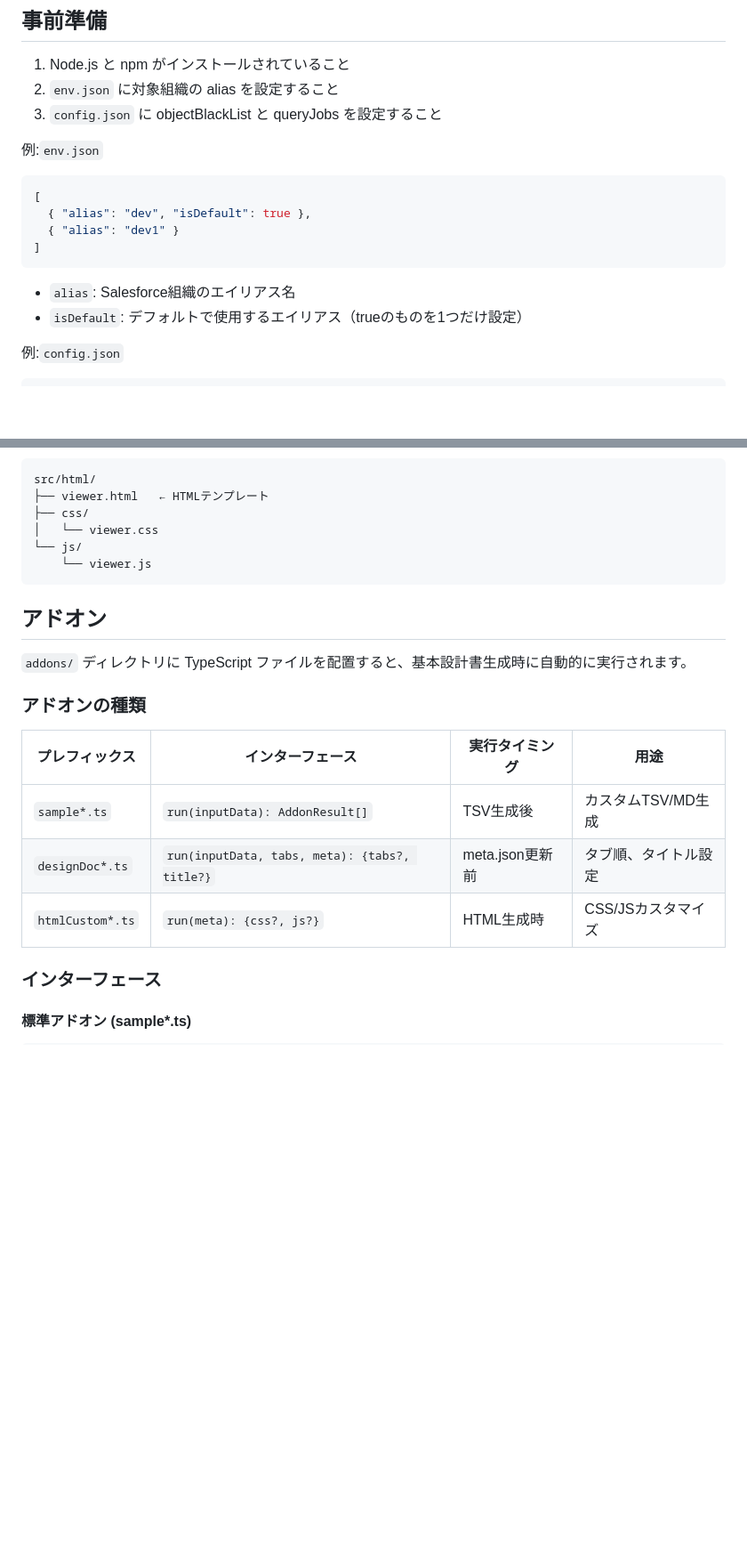
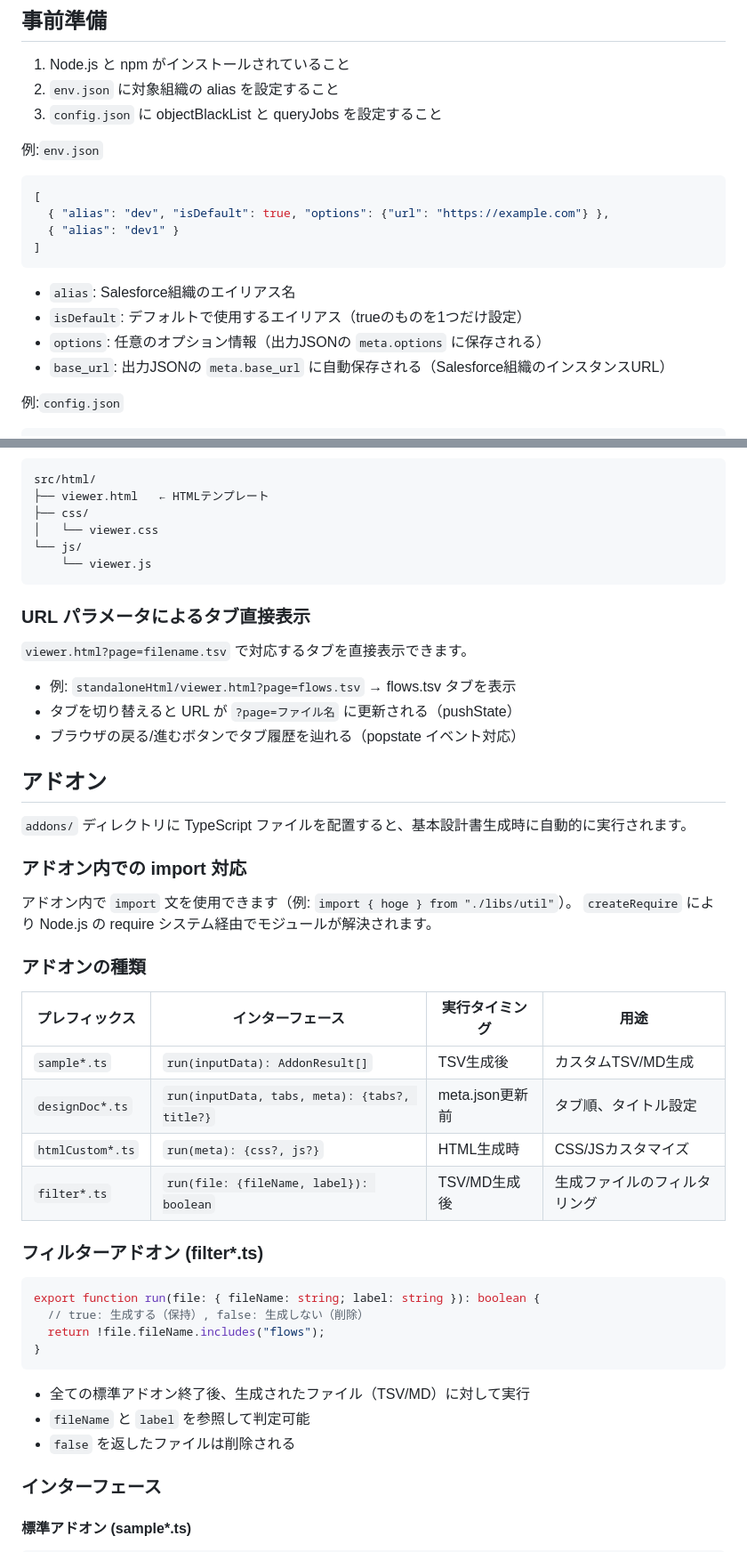
Before and after one commit to naosim/sf-viewer, a Markdown page: README.md, 2 parts joined by grey strips. Shown at 89% size. Rendered like a GitHub page; blank space fills up the shorter version.

Commit message:
readmeをメンテ

````diff
--- a/README.md
+++ b/README.md
@@ -28,13 +28,15 @@ Salesforce組織の構成情報を取得し、基本設計書として可視化
 
 ```json
 [
-  { "alias": "dev", "isDefault": true },
+  { "alias": "dev", "isDefault": true, "options": {"url": "https://example.com"} },
   { "alias": "dev1" }
 ]
 ```
 
 - `alias`: Salesforce組織のエイリアス名
 - `isDefault`: デフォルトで使用するエイリアス（trueのものを1つだけ設定）
+- `options`: 任意のオプション情報（出力JSONの `meta.options` に保存される）
+- `base_url`: 出力JSONの `meta.base_url` に自動保存される（Salesforce組織のインスタンスURL）
 
 例:`config.json`
 
@@ -176,9 +178,20 @@ src/html/
     └── viewer.js
 ```
 
+### URL パラメータによるタブ直接表示
+`viewer.html?page=filename.tsv` で対応するタブを直接表示できます。
+
+- 例: `standaloneHtml/viewer.html?page=flows.tsv` → flows.tsv タブを表示
+- タブを切り替えると URL が `?page=ファイル名` に更新される（pushState）
+- ブラウザの戻る/進むボタンでタブ履歴を辿れる（popstate イベント対応）
+
 ## アドオン
 
 `addons/` ディレクトリに TypeScript ファイルを配置すると、基本設計書生成時に自動的に実行されます。
+
+### アドオン内での import 対応
+アドオン内で `import` 文を使用できます（例: `import { hoge } from "./libs/util"`）。
+`createRequire` により Node.js の require システム経由でモジュールが解決されます。
 
 ### アドオンの種類
 
@@ -187,6 +200,18 @@ src/html/
 | `sample*.ts` | `run(inputData): AddonResult[]` | TSV生成後 | カスタムTSV/MD生成 |
 | `designDoc*.ts` | `run(inputData, tabs, meta): {tabs?, title?}` | meta.json更新前 | タブ順、タイトル設定 |
 | `htmlCustom*.ts` | `run(meta): {css?, js?}` | HTML生成時 | CSS/JSカスタマイズ |
+| `filter*.ts` | `run(file: {fileName, label}): boolean` | TSV/MD生成後 | 生成ファイルのフィルタリング |
+
+### フィルターアドオン (filter*.ts)
+```typescript
+export function run(file: { fileName: string; label: string }): boolean {
+  // true: 生成する（保持）, false: 生成しない（削除）
+  return !file.fileName.includes("flows");
+}
+```
+- 全ての標準アドオン終了後、生成されたファイル（TSV/MD）に対して実行
+- `fileName` と `label` を参照して判定可能
+- `false` を返したファイルは削除される
 
 ### インターフェース
 
````
Also changed, not shown: SPEC.md (+26 -1 lines).
